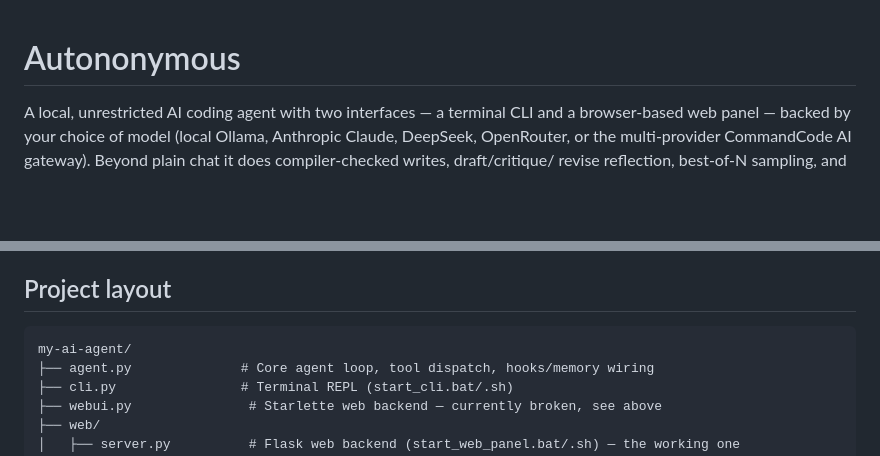
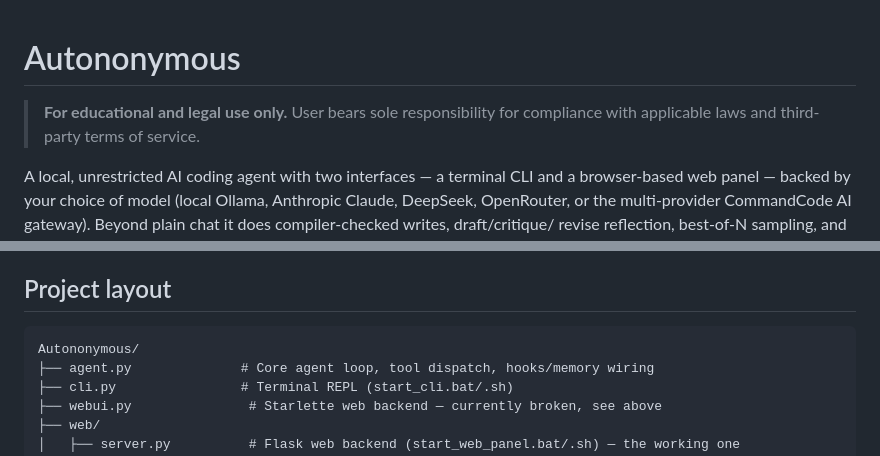
Before and after one commit to GiaoShou66/Autononymous, a Markdown page: README.md, 2 parts joined by grey strips. Rendered like a GitHub page; blank space fills up the shorter version.

````diff
--- a/README.md
+++ b/README.md
@@ -1,4 +1,6 @@
 # Autononymous
+
+> **For educational and legal use only.** User bears sole responsibility for compliance with applicable laws and third-party terms of service.
 
 A local, unrestricted AI coding agent with two interfaces — a terminal CLI and a
 browser-based web panel — backed by your choice of model (local Ollama,
@@ -190,7 +192,7 @@ Everything lives in `config.yaml`. Key sections:
 ## Project layout
 
 ```
-my-ai-agent/
+Autononymous/
 ├── agent.py              # Core agent loop, tool dispatch, hooks/memory wiring
 ├── cli.py                # Terminal REPL (start_cli.bat/.sh)
 ├── webui.py               # Starlette web backend — currently broken, see above
````
